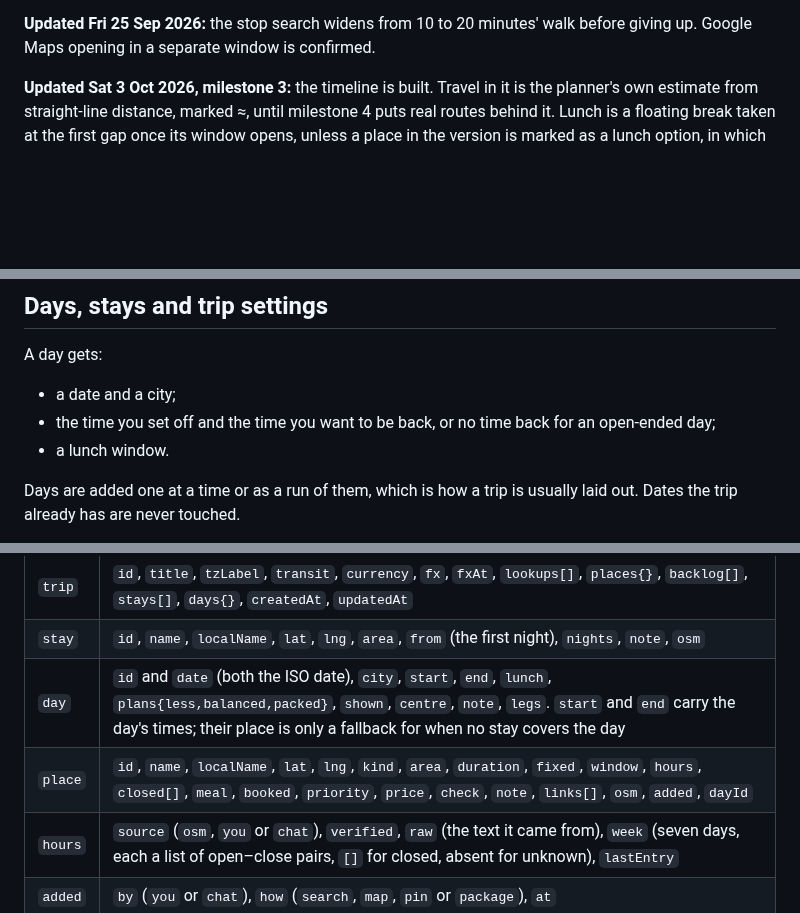
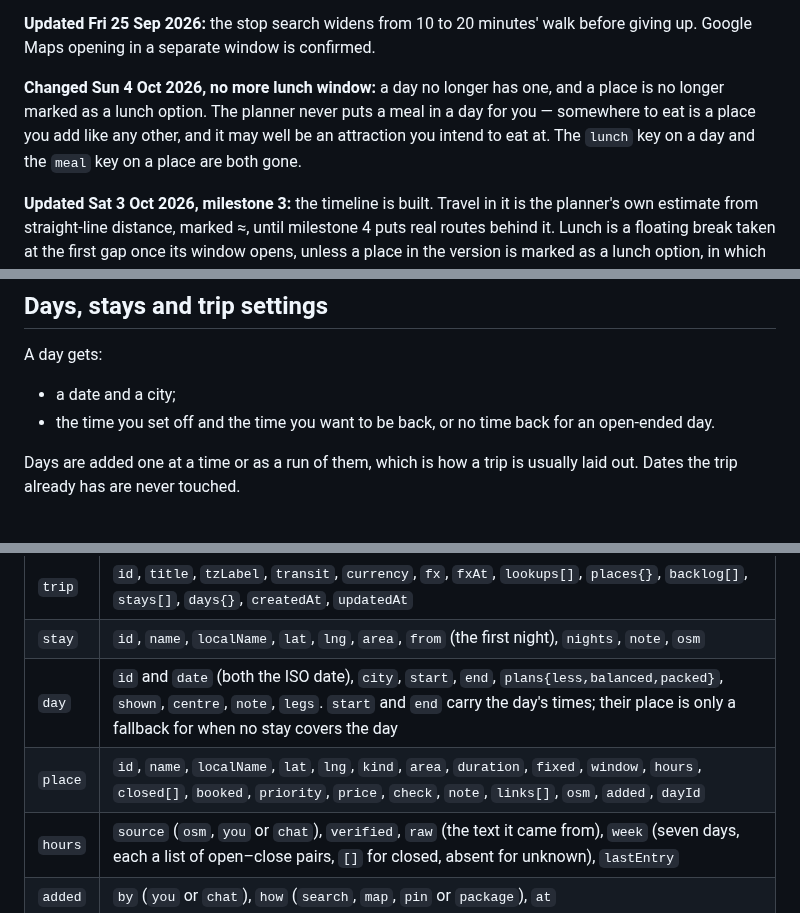
Before and after one commit to tigerasks/plan-my-trip, a Markdown page: documentation/day-planner-v2-design.md, 3 parts joined by grey strips. GitHub-like rendering; blank space fills up the shorter version.

Commit message:
Record dropping the lunch window

```diff
--- a/documentation/day-planner-v2-design.md
+++ b/documentation/day-planner-v2-design.md
@@ -19,6 +19,11 @@ Draft for review. Once built, v2 sits alongside the Claude-hosted planner (v1),
 **Updated Fri 25 Sep 2026, service test 2:** the map's ids are OpenStreetMap ids (confirmed). OpenStreetMap's details are thin for small places. The public transport fallback now works from all stops near both ends, not just the nearest.
 
 **Updated Fri 25 Sep 2026:** the stop search widens from 10 to 20 minutes' walk before giving up. Google Maps opening in a separate window is confirmed.
+
+**Changed Sun 4 Oct 2026, no more lunch window:** a day no longer has one, and a place is no longer
+marked as a lunch option. The planner never puts a meal in a day for you — somewhere to eat is a
+place you add like any other, and it may well be an attraction you intend to eat at. The `lunch` key
+on a day and the `meal` key on a place are both gone.
 
 **Updated Sat 3 Oct 2026, milestone 3:** the timeline is built. Travel in it is the planner's own
 estimate from straight-line distance, marked ≈, until milestone 4 puts real routes behind it. Lunch
@@ -242,8 +245,7 @@ At the bottom are the three buttons: Add to plan, Add to today, Add to backlog.
 
 A day gets:
 - a date and a city;
-- the time you set off and the time you want to be back, or no time back for an open-ended day;
-- a lunch window.
+- the time you set off and the time you want to be back, or no time back for an open-ended day.
 
 Days are added one at a time or as a run of them, which is how a trip is usually laid out. Dates the
 trip already has are never touched.
@@ -304,8 +306,8 @@ date:
 |---|---|
 | `trip` | `id`, `title`, `tzLabel`, `transit`, `currency`, `fx`, `fxAt`, `lookups[]`, `places{}`, `backlog[]`, `stays[]`, `days{}`, `createdAt`, `updatedAt` |
 | `stay` | `id`, `name`, `localName`, `lat`, `lng`, `area`, `from` (the first night), `nights`, `note`, `osm` |
-| `day` | `id` and `date` (both the ISO date), `city`, `start`, `end`, `lunch`, `plans{less,balanced,packed}`, `shown`, `centre`, `note`, `legs`. `start` and `end` carry the day's times; their place is only a fallback for when no stay covers the day |
-| `place` | `id`, `name`, `localName`, `lat`, `lng`, `kind`, `area`, `duration`, `fixed`, `window`, `hours`, `closed[]`, `meal`, `booked`, `priority`, `price`, `check`, `note`, `links[]`, `osm`, `added`, `dayId` |
+| `day` | `id` and `date` (both the ISO date), `city`, `start`, `end`, `plans{less,balanced,packed}`, `shown`, `centre`, `note`, `legs`. `start` and `end` carry the day's times; their place is only a fallback for when no stay covers the day |
+| `place` | `id`, `name`, `localName`, `lat`, `lng`, `kind`, `area`, `duration`, `fixed`, `window`, `hours`, `closed[]`, `booked`, `priority`, `price`, `check`, `note`, `links[]`, `osm`, `added`, `dayId` |
 | `hours` | `source` (`osm`, `you` or `chat`), `verified`, `raw` (the text it came from), `week` (seven days, each a list of open–close pairs, `[]` for closed, absent for unknown), `lastEntry` |
 | `added` | `by` (`you` or `chat`), `how` (`search`, `map`, `pin` or `package`), `at` |
 
```
Also changed, not shown: other parts of documentation/day-planner-v2-design.md (+2 -4 lines).
